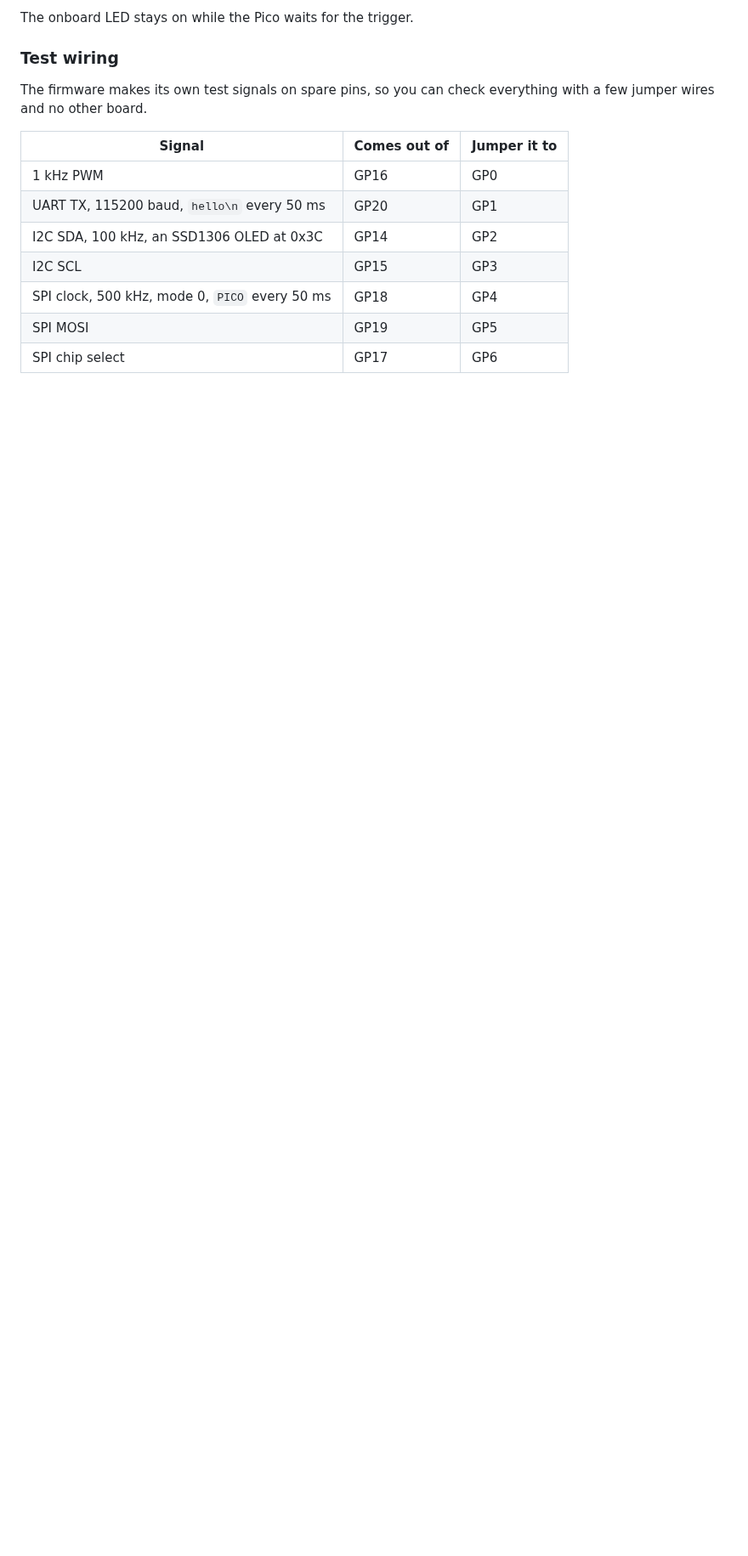
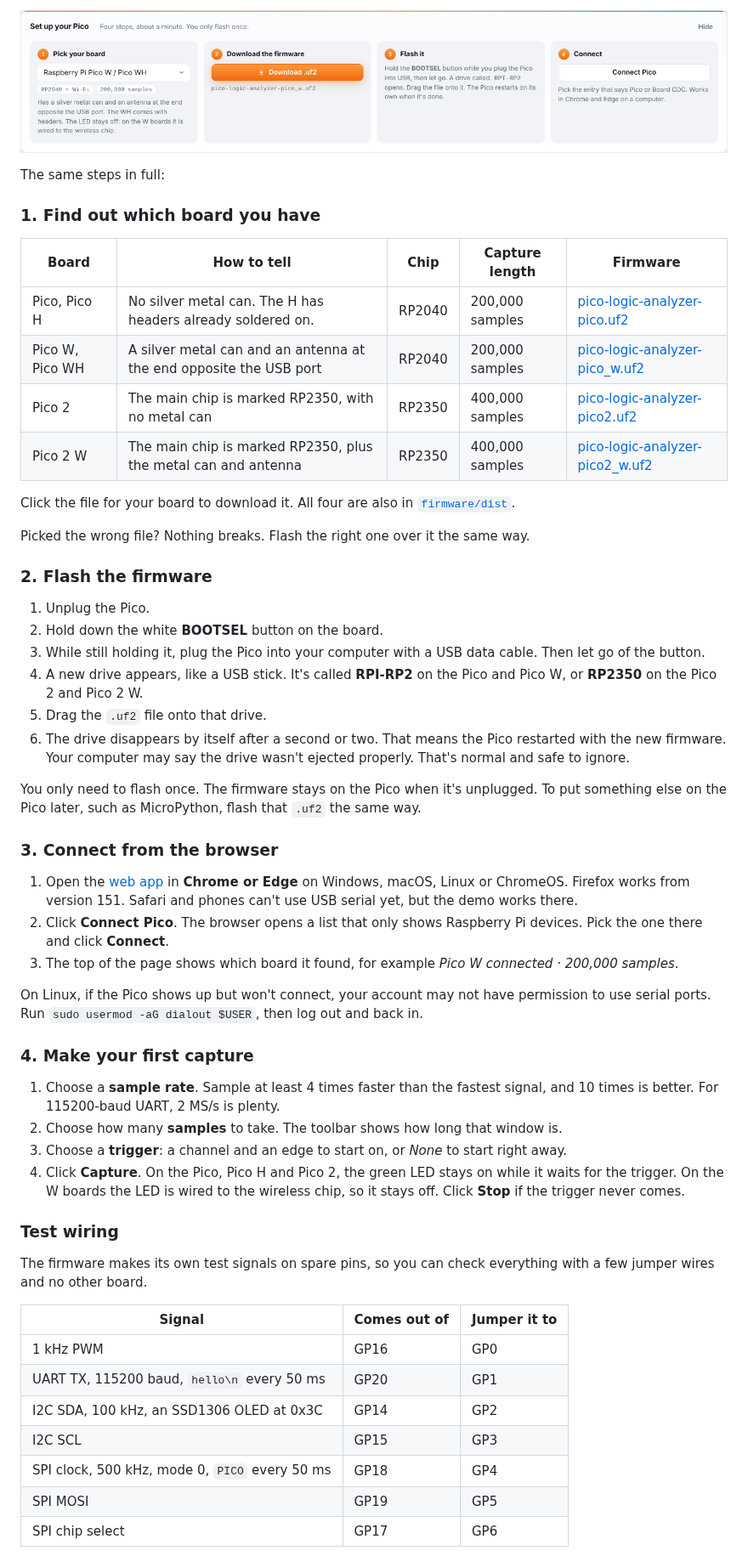
Before and after one commit to siammohammad10/Weekend-Projects, a Markdown page: pico-logic-analyzer/README.md, the part around one of its changes. Shown at 85% size. Drawn GitHub-style; pictures changed too: pico-logic-analyzer/docs/setup-light.png (added); blank space fills up the shorter version.

```diff
--- a/pico-logic-analyzer/README.md
+++ b/pico-logic-analyzer/README.md
@@ -34,5 +32,46 @@ Scroll to zoom, drag to pan, click to place cursor A, and shift-click or right-c
 
-The onboard LED stays on while the Pico waits for the trigger.
+![The Firmware panel: pick a board, download its file, flash it, connect](docs/setup-light.png)
+
+The same steps in full:
+
+### 1. Find out which board you have
+
+| Board | How to tell | Chip | Capture length | Firmware |
+| --- | --- | --- | --- | --- |
+| Pico, Pico H | No silver metal can. The H has headers already soldered on. | RP2040 | 200,000 samples | [pico-logic-analyzer-pico.uf2](https://github.com/siammohammad10/Weekend-Projects/raw/main/pico-logic-analyzer/firmware/dist/pico-logic-analyzer-pico.uf2) |
+| Pico W, Pico WH | A silver metal can and an antenna at the end opposite the USB port | RP2040 | 200,000 samples | [pico-logic-analyzer-pico_w.uf2](https://github.com/siammohammad10/Weekend-Projects/raw/main/pico-logic-analyzer/firmware/dist/pico-logic-analyzer-pico_w.uf2) |
+| Pico 2 | The main chip is marked RP2350, with no metal can | RP2350 | 400,000 samples | [pico-logic-analyzer-pico2.uf2](https://github.com/siammohammad10/Weekend-Projects/raw/main/pico-logic-analyzer/firmware/dist/pico-logic-analyzer-pico2.uf2) |
+| Pico 2 W | The main chip is marked RP2350, plus the metal can and antenna | RP2350 | 400,000 samples | [pico-logic-analyzer-pico2_w.uf2](https://github.com/siammohammad10/Weekend-Projects/raw/main/pico-logic-analyzer/firmware/dist/pico-logic-analyzer-pico2_w.uf2) |
+
+Click the file for your board to download it. All four are also in [`firmware/dist`](firmware/dist).
+
+Picked the wrong file? Nothing breaks. Flash the right one over it the same way.
+
+### 2. Flash the firmware
+
+1. Unplug the Pico.
+2. Hold down the white **BOOTSEL** button on the board.
+3. While still holding it, plug the Pico into your computer with a USB data cable. Then let go of the button.
+4. A new drive appears, like a USB stick. It's called **RPI-RP2** on the Pico and Pico W, or **RP2350** on the Pico 2 and Pico 2 W.
+5. Drag the `.uf2` file onto that drive.
+6. The drive disappears by itself after a second or two. That means the Pico restarted with the new firmware. Your computer may say the drive wasn't ejected properly. That's normal and safe to ignore.
+
+You only need to flash once. The firmware stays on the Pico when it's unplugged. To put something else on the Pico later, such as MicroPython, flash that `.uf2` the same way.
+
+### 3. Connect from the browser
+
+1. Open the [web app](https://siammohammad10.github.io/Weekend-Projects/pico-logic-analyzer/web/) in **Chrome or Edge** on Windows, macOS, Linux or ChromeOS. Firefox works from version 151. Safari and phones can't use USB serial yet, but the demo works there.
+2. Click **Connect Pico**. The browser opens a list that only shows Raspberry Pi devices. Pick the one there and click **Connect**.
+3. The top of the page shows which board it found, for example *Pico W connected · 200,000 samples*.
+
+On Linux, if the Pico shows up but won't connect, your account may not have permission to use serial ports. Run `sudo usermod -aG dialout $USER`, then log out and back in.
+
+### 4. Make your first capture
+
+1. Choose a **sample rate**. Sample at least 4 times faster than the fastest signal, and 10 times is better. For 115200-baud UART, 2 MS/s is plenty.
+2. Choose how many **samples** to take. The toolbar shows how long that window is.
+3. Choose a **trigger**: a channel and an edge to start on, or *None* to start right away.
+4. Click **Capture**. On the Pico, Pico H and Pico 2, the green LED stays on while it waits for the trigger. On the W boards the LED is wired to the wireless chip, so it stays off. Click **Stop** if the trigger never comes.
 
 ### Test wiring
 
```
Also changed, not shown: other parts of pico-logic-analyzer/README.md (+26 -12 lines), pico-logic-analyzer/docs/app-dark.png, pico-logic-analyzer/docs/i2c-dark.png, pico-logic-analyzer/docs/uart-spi-light.png, 14 other files.
